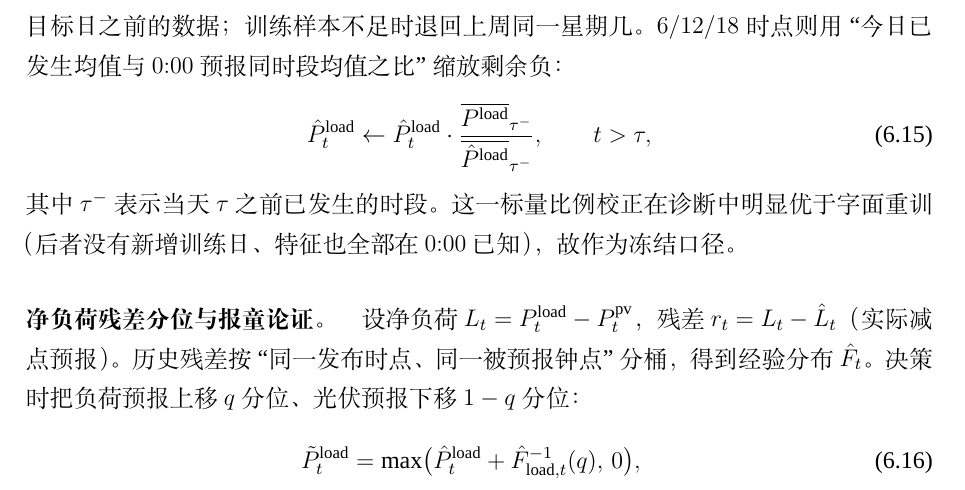
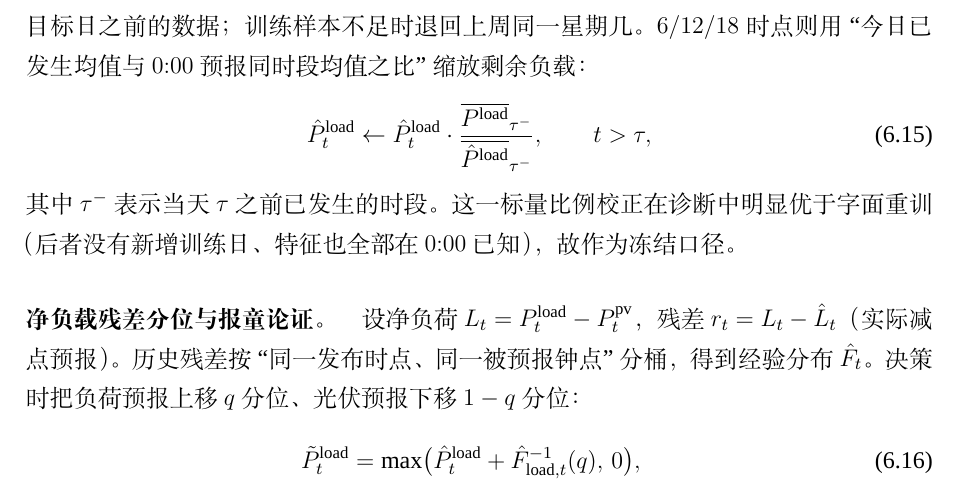
Before and after one commit to Sen-illion/math-modeling-paper, a LaTeX thesis (main_print.tex, which reads sections/q3.tex): part of page 30 of 48, cut so that both start at the same text. Compiled offline with XeLaTeX; a missing font is replaced by an installed copy or a similar font.

Commit message:
Update on Overleaf.

```diff
--- a/sections/q3.tex
+++ b/sections/q3.tex
@@ -166,7 +166,7 @@
 \end{figure}
 
 \paragraph{负载预报：因果 XGB 与日内比例校正。}
-$0{:}00$ 的负载点预报沿用第二问的因果 Expanding XGBoost：特征含星期/月份/年内日序、滞后 $1/2/7$ 日与 $3/7/30$ 日均值等，训练只用目标日之前的数据；训练样本不足时退回上周同一星期几。$6/12/18$ 时点则用``今日已发生均值与 $0{:}00$ 预报同时段均值之比''缩放剩余负：
+$0{:}00$ 的负载点预报沿用第二问的因果 Expanding XGBoost：特征含星期/月份/年内日序、滞后 $1/2/7$ 日与 $3/7/30$ 日均值等，训练只用目标日之前的数据；训练样本不足时退回上周同一星期几。$6/12/18$ 时点则用``今日已发生均值与 $0{:}00$ 预报同时段均值之比''缩放剩余负载：
 \begin{equation}
   \hat P^{\mathrm{load}}_t \leftarrow \hat P^{\mathrm{load}}_t\cdot
   \frac{\overline{P^{\mathrm{load}}}_{\tau^-}}{\overline{\hat P^{\mathrm{load}}}_{\tau^-}},\qquad t>\tau,
@@ -174,7 +174,7 @@ $0{:}00$ 的负载点预报沿用第二问的因果 Expanding XGBoost：特征
 \end{equation}
 其中 $\tau^{-}$ 表示当天 $\tau$ 之前已发生的时段。这一标量比例校正在诊断中明显优于字面重训（后者没有新增训练日、特征也全部在 $0{:}00$ 已知），故作为冻结口径。
 
-\paragraph{净负荷残差分位与报童论证。}
+\paragraph{净负载残差分位与报童论证。}
 设净负荷 $L_t=P^{\mathrm{load}}_t-P^{\mathrm{pv}}_t$，残差 $r_t=L_t-\hat L_t$（实际减点预报）。历史残差按``同一发布时点、同一被预报钟点''分桶，得到经验分布 $\hat F_t$。决策时把负荷预报上移 $q$ 分位、光伏预报下移 $1-q$ 分位：
 \begin{align}
   \tilde P^{\mathrm{load}}_t&=\max\!\big(\hat P^{\mathrm{load}}_t+\hat F^{-1}_{\mathrm{load},t}(q),\,0\big), \label{eq:q3_quantile_load}\\[2pt]
```
